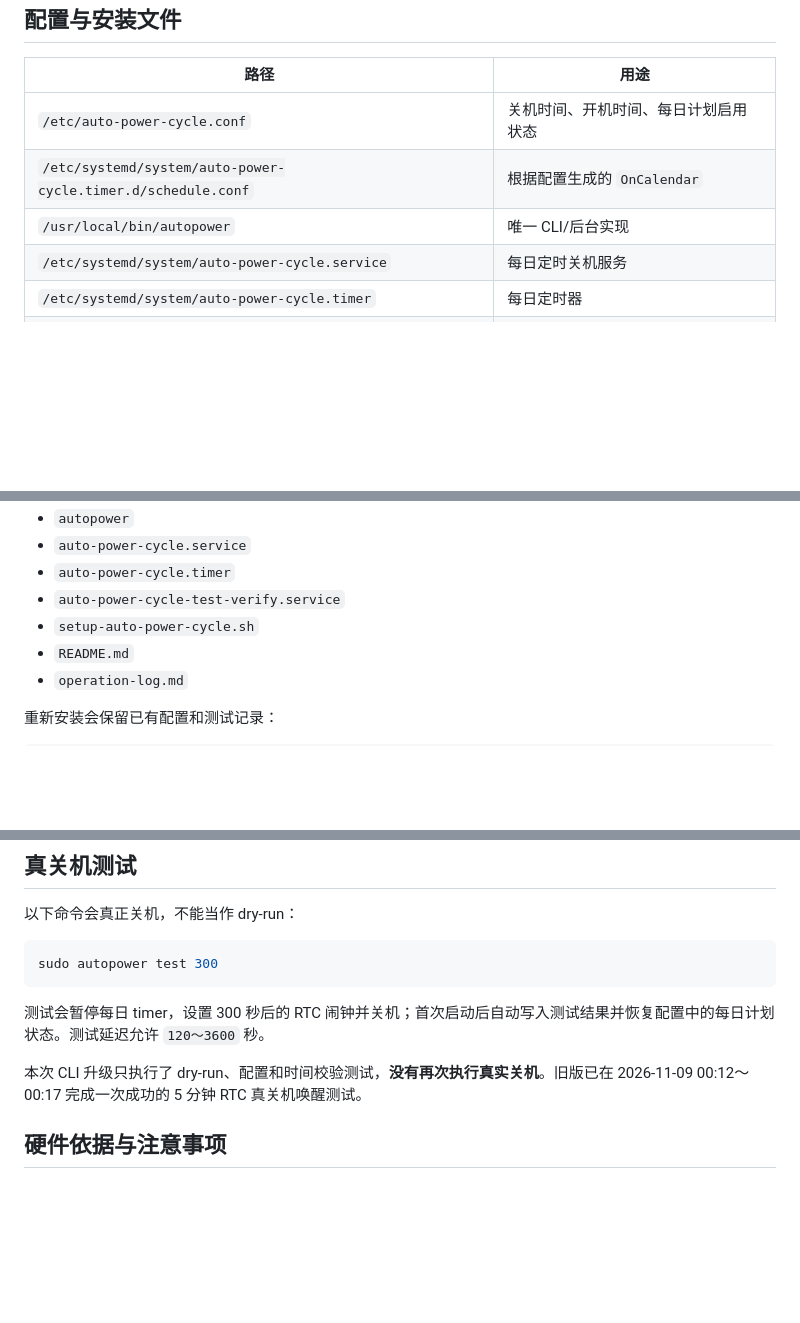
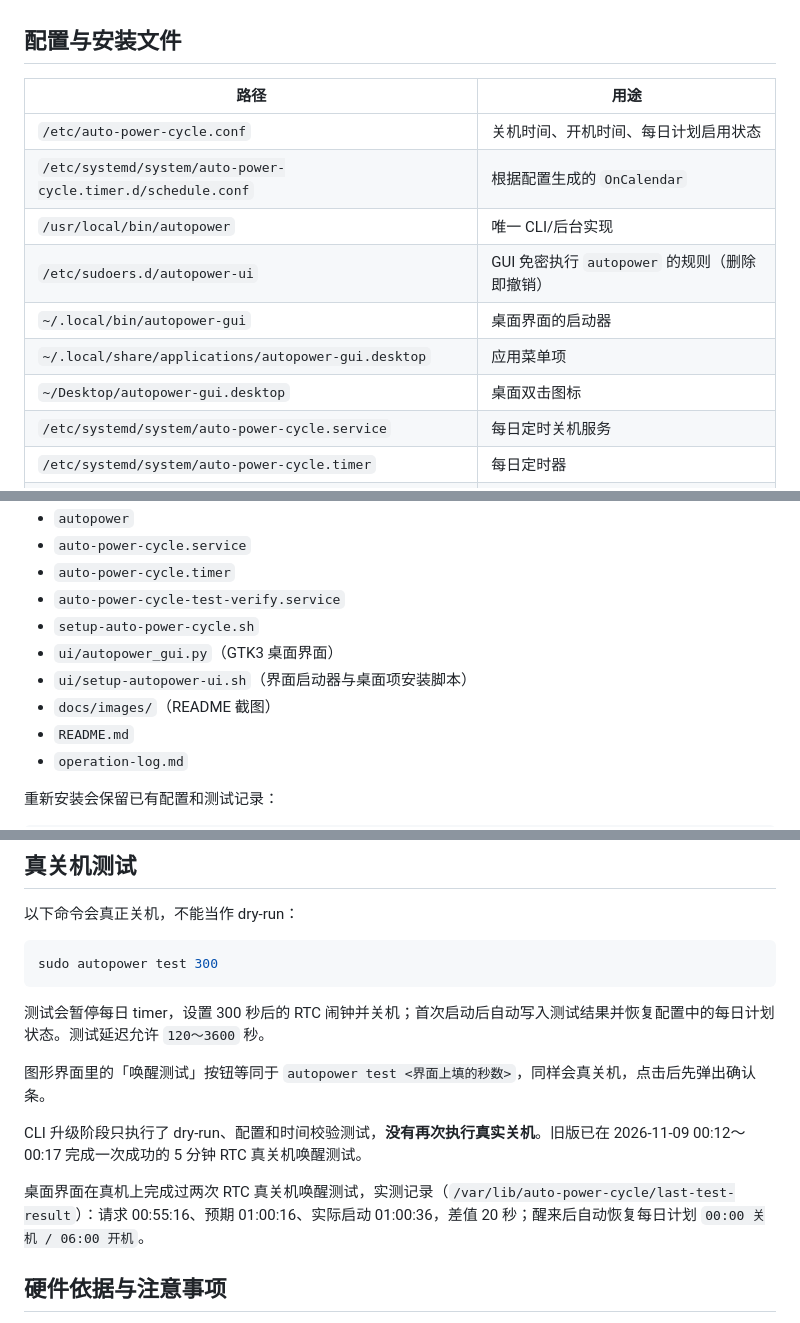
Before and after one commit to AdrianAndroid/autopower, a Markdown page: README.md, 3 parts joined by grey strips. Drawn GitHub-style; blank space fills up the shorter version.

```diff
--- a/README.md
+++ b/README.md
@@ -88,6 +111,10 @@ sudo autopower now
 | `/etc/auto-power-cycle.conf` | 关机时间、开机时间、每日计划启用状态 |
 | `/etc/systemd/system/auto-power-cycle.timer.d/schedule.conf` | 根据配置生成的 `OnCalendar` |
 | `/usr/local/bin/autopower` | 唯一 CLI/后台实现 |
+| `/etc/sudoers.d/autopower-ui` | GUI 免密执行 `autopower` 的规则（删除即撤销） |
+| `~/.local/bin/autopower-gui` | 桌面界面的启动器 |
+| `~/.local/share/applications/autopower-gui.desktop` | 应用菜单项 |
+| `~/Desktop/autopower-gui.desktop` | 桌面双击图标 |
 | `/etc/systemd/system/auto-power-cycle.service` | 每日定时关机服务 |
 | `/etc/systemd/system/auto-power-cycle.timer` | 每日定时器 |
 | `/etc/systemd/system/auto-power-cycle-test-verify.service` | 真关机测试后的启动验证与状态恢复 |
@@ -101,6 +128,9 @@ sudo autopower now
 - `auto-power-cycle.timer`
 - `auto-power-cycle-test-verify.service`
 - `setup-auto-power-cycle.sh`
+- `ui/autopower_gui.py`（GTK3 桌面界面）
+- `ui/setup-autopower-ui.sh`（界面启动器与桌面项安装脚本）
+- `docs/images/`（README 截图）
 - `README.md`
 - `operation-log.md`
 
@@ -130,7 +160,11 @@ sudo autopower test 300
 
 测试会暂停每日 timer，设置 300 秒后的 RTC 闹钟并关机；首次启动后自动写入测试结果并恢复配置中的每日计划状态。测试延迟允许 `120～3600` 秒。
 
-本次 CLI 升级只执行了 dry-run、配置和时间校验测试，**没有再次执行真实关机**。旧版已在 2026-11-09 00:12～00:17 完成一次成功的 5 分钟 RTC 真关机唤醒测试。
+图形界面里的「唤醒测试」按钮等同于 `autopower test <界面上填的秒数>`，同样会真关机，点击后先弹出确认条。
+
+CLI 升级阶段只执行了 dry-run、配置和时间校验测试，**没有再次执行真实关机**。旧版已在 2026-11-09 00:12～00:17 完成一次成功的 5 分钟 RTC 真关机唤醒测试。
+
+桌面界面在真机上完成过两次 RTC 真关机唤醒测试，实测记录（`/var/lib/auto-power-cycle/last-test-result`）：请求 00:55:16、预期 01:00:16、实际启动 01:00:36，差值 20 秒；醒来后自动恢复每日计划 `00:00 关机 / 06:00 开机`。
 
 ## 硬件依据与注意事项
 
```
Also changed, not shown: other parts of README.md (+24 -1 lines), docs/images/ui-main.png (added), docs/images/ui-tooltip.png (added), 3 other files.
